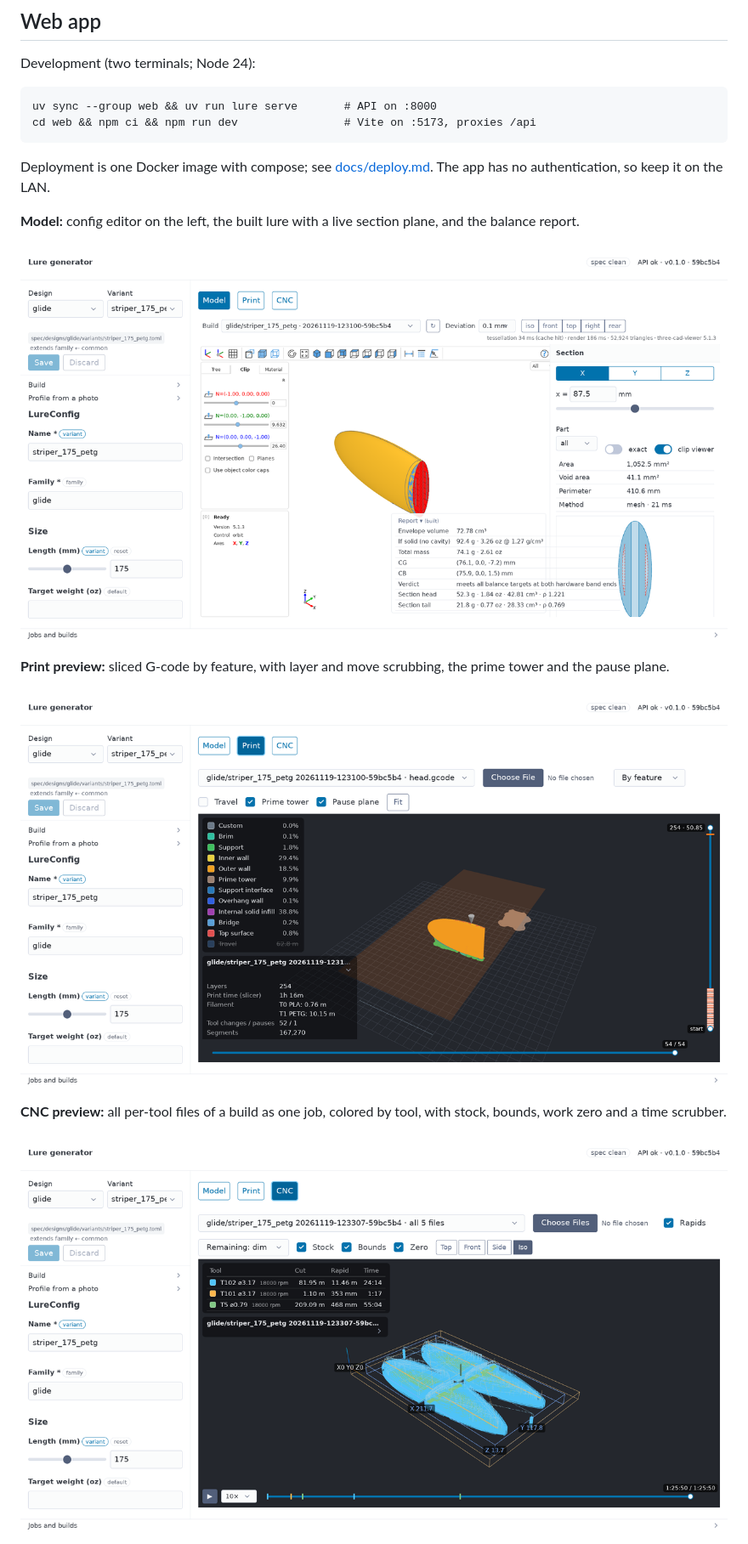
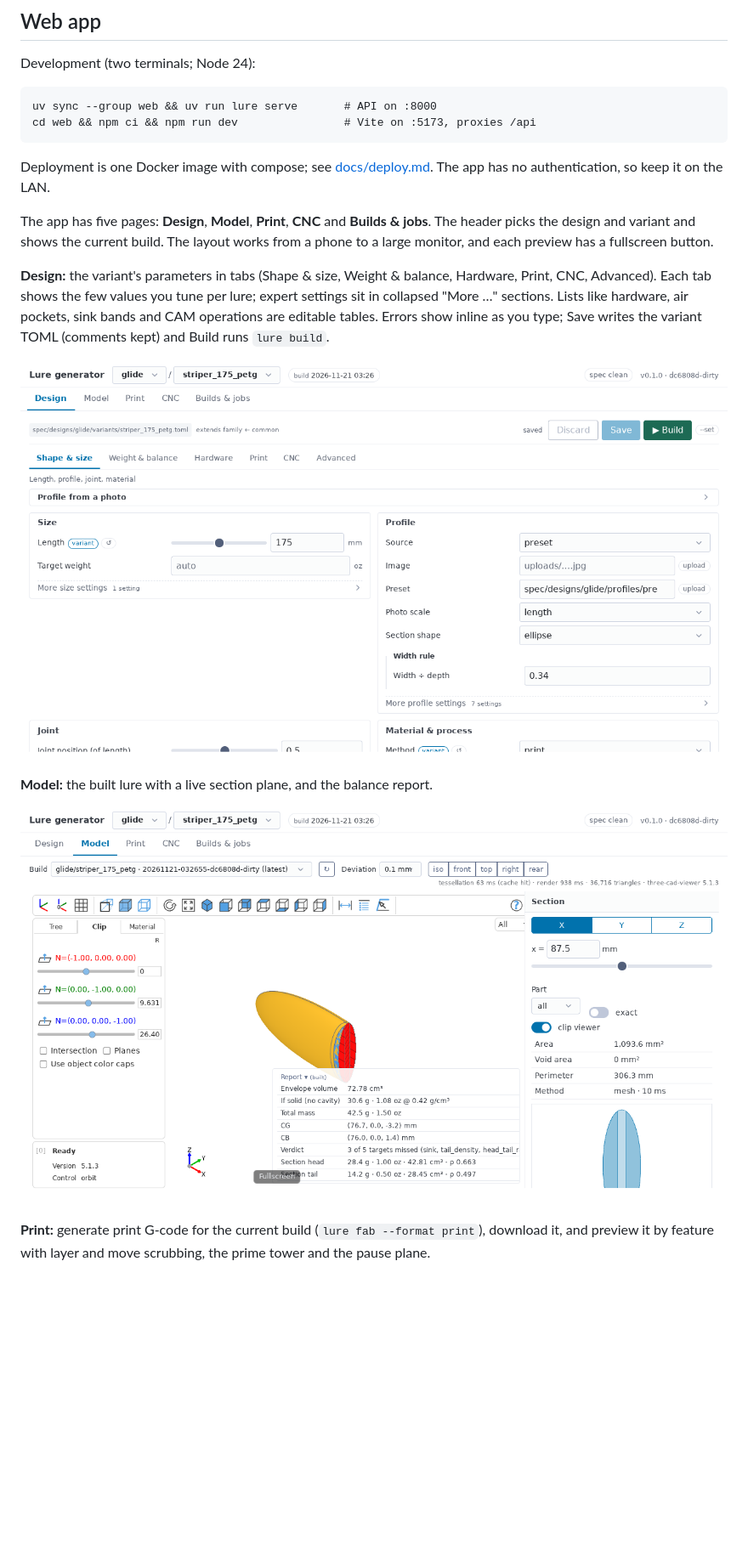
Before and after one commit to lopezj1/lure-generator, a Markdown page: README.md, the part around one of its changes. Shown at 85% size. Rendered like a GitHub page; pictures changed too: docs/images/cnc.png, docs/images/design.png (added), docs/images/model.png; blank space fills up the shorter version.

Commit message:
docs: README screenshots and text for the paged layout (#127)
Co-Authored-By: Claude Opus 5.5 <noreply@anthropic.com>
Claude-Session: https://claude.ai/code/session_01Pi6uuKsjUH4zQG1t8BxEiB

```diff
--- a/README.md
+++ b/README.md
@@ -89,15 +89,15 @@ cd web && npm ci && npm run dev                # Vite on :5173, proxies /api
 
 Deployment is one Docker image with compose; see [docs/deploy.md](docs/deploy.md). The app has no authentication, so keep it on the LAN.
 
-**Model:** config editor on the left, the built lure with a live section plane, and the balance report.
+The app has five pages: **Design**, **Model**, **Print**, **CNC** and **Builds & jobs**. The header picks the design and variant and shows the current build. The layout works from a phone to a large monitor, and each preview has a fullscreen button.
 
-![Model tab: config editor, 3D model with an X section through the joint, section stats and balance report](docs/images/model.png)
+**Design:** the variant's parameters in tabs (Shape & size, Weight & balance, Hardware, Print, CNC, Advanced). Each tab shows the few values you tune per lure; expert settings sit in collapsed "More …" sections. Lists like hardware, air pockets, sink bands and CAM operations are editable tables. Errors show inline as you type; Save writes the variant TOML (comments kept) and Build runs `lure build`.
 
-**Print preview:** sliced G-code by feature, with layer and move scrubbing, the prime tower and the pause plane.
+![Design page: Shape & size tab with size, profile, joint and material cards, and the Save / Build bar](docs/images/design.png)
 
-![Print tab: head section sliced upright with belly supports, colored by feature](docs/images/print.png)
+**Model:** the built lure with a live section plane, and the balance report.
 
-**CNC preview:** all per-tool files of a build as one job, colored by tool, with stock, bounds, work zero and a time scrubber.
+![Model page: 3D model with an X section through the joint, section stats and balance report](docs/images/model.png)
 
-![CNC tab: four halves on one blank with roughing, groove and finishing toolpaths](docs/images/cnc.png)
+**Print:** generate print G-code for the current build (`lure fab --format print`), download it, and preview it by feature with layer and move scrubbing, the prime tower and the pause plane.
 
```
Also changed, not shown: other parts of README.md (+9 -3 lines), CLAUDE.md (+1 -1 lines), docs/images/builds.png (added).
